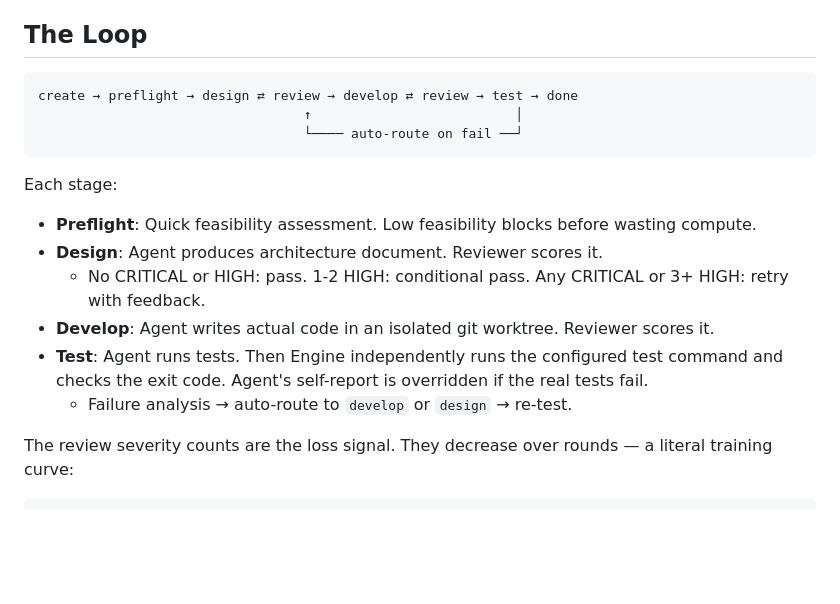
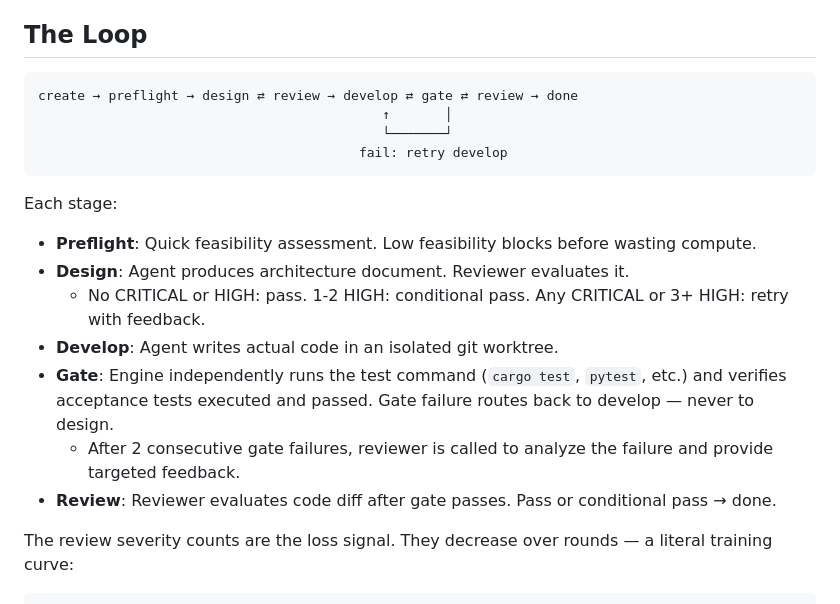
Before and after one commit to xforce-io/shadowcoder, a Markdown page: README.md, the part around the change. GitHub-like rendering; blank space fills up the shorter version.

Commit message:
fix: correct Loop diagram in README to match actual flow
Gate is embedded in the develop cycle, not a separate test stage.
Gate failure loops back to develop only, never to design.

Co-Authored-By: Claude Opus 4.6 (1M context) <noreply@anthropic.com>

````diff
--- a/README.md
+++ b/README.md
@@ -30,19 +30,21 @@ The key difference from model training: ShadowCoder optimizes the **output artif
 ## The Loop
 
 ```
-create → preflight → design ⇄ review → develop ⇄ review → test → done
-                                  ↑                          │
-                                  └──── auto-route on fail ──┘
+create → preflight → design ⇄ review → develop ⇄ gate ⇄ review → done
+                                            ↑       │
+                                            └───────┘
+                                         fail: retry develop
 ```
 
 Each stage:
 
 - **Preflight**: Quick feasibility assessment. Low feasibility blocks before wasting compute.
-- **Design**: Agent produces architecture document. Reviewer scores it.
+- **Design**: Agent produces architecture document. Reviewer evaluates it.
   - No CRITICAL or HIGH: pass. 1-2 HIGH: conditional pass. Any CRITICAL or 3+ HIGH: retry with feedback.
-- **Develop**: Agent writes actual code in an isolated git worktree. Reviewer scores it.
-- **Test**: Agent runs tests. Then Engine independently runs the configured test command and checks the exit code. Agent's self-report is overridden if the real tests fail.
-  - Failure analysis → auto-route to `develop` or `design` → re-test.
+- **Develop**: Agent writes actual code in an isolated git worktree.
+- **Gate**: Engine independently runs the test command (`cargo test`, `pytest`, etc.) and verifies acceptance tests executed and passed. Gate failure routes back to develop — never to design.
+  - After 2 consecutive gate failures, reviewer is called to analyze the failure and provide targeted feedback.
+- **Review**: Reviewer evaluates code diff after gate passes. Pass or conditional pass → done.
 
 The review severity counts are the loss signal. They decrease over rounds — a literal training curve:
 
````
